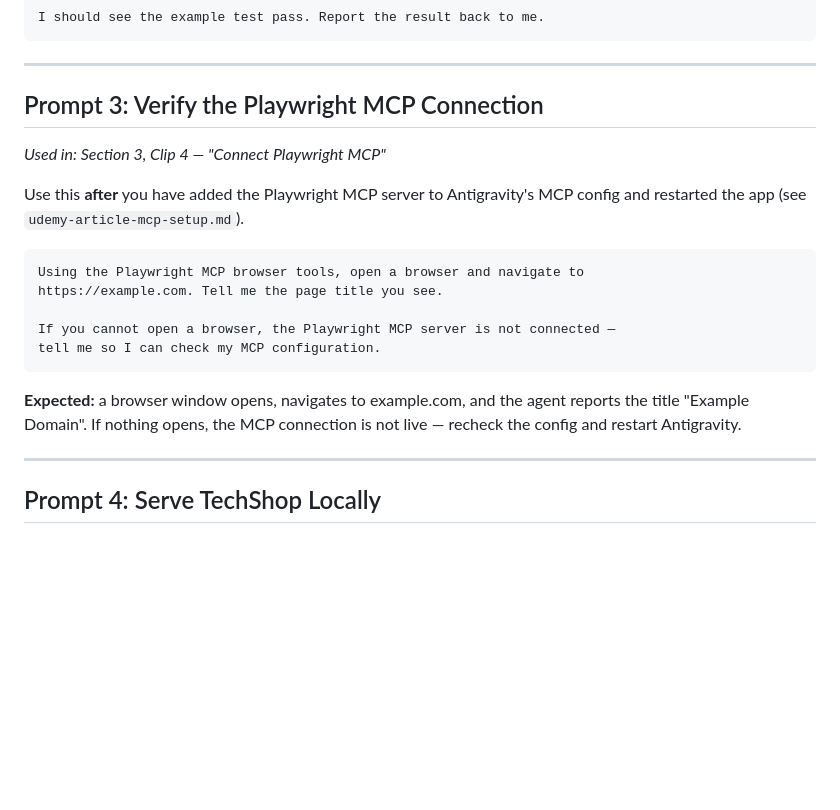
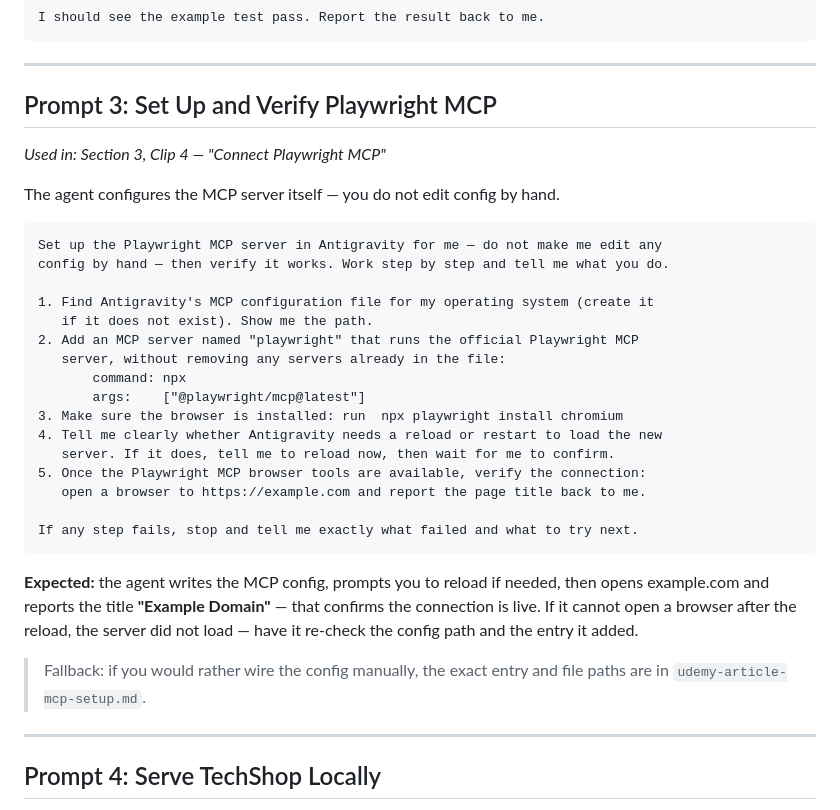
Before and after one commit to homolamartin1-ai/playwrightvibetesting, a Markdown page: prompts/section-03-setup.md, the part around the change. Rendered like a GitHub page; blank space fills up the shorter version.

Commit message:
Section 3 Prompt 3: agent sets up Playwright MCP itself, then verifies
Replaces the "do it manually first, then verify" prompt with one that has
the agent write the MCP config, install the browser, prompt for reload if
needed, and confirm the connection by opening example.com.

Co-Authored-By: Claude Opus 4.8 <noreply@anthropic.com>

````diff
--- a/prompts/section-03-setup.md
+++ b/prompts/section-03-setup.md
@@ -75,23 +75,37 @@ I should see the example test pass. Report the result back to me.
 
 ---
 
-## Prompt 3: Verify the Playwright MCP Connection
+## Prompt 3: Set Up and Verify Playwright MCP
 *Used in: Section 3, Clip 4 — "Connect Playwright MCP"*
 
-Use this **after** you have added the Playwright MCP server to Antigravity's MCP
-config and restarted the app (see `udemy-article-mcp-setup.md`).
+The agent configures the MCP server itself — you do not edit config by hand.
 
 ```
-Using the Playwright MCP browser tools, open a browser and navigate to
-https://example.com. Tell me the page title you see.
+Set up the Playwright MCP server in Antigravity for me — do not make me edit any
+config by hand — then verify it works. Work step by step and tell me what you do.
 
-If you cannot open a browser, the Playwright MCP server is not connected —
-tell me so I can check my MCP configuration.
+1. Find Antigravity's MCP configuration file for my operating system (create it
+   if it does not exist). Show me the path.
+2. Add an MCP server named "playwright" that runs the official Playwright MCP
+   server, without removing any servers already in the file:
+       command: npx
+       args:    ["@playwright/mcp@latest"]
+3. Make sure the browser is installed: run  npx playwright install chromium
+4. Tell me clearly whether Antigravity needs a reload or restart to load the new
+   server. If it does, tell me to reload now, then wait for me to confirm.
+5. Once the Playwright MCP browser tools are available, verify the connection:
+   open a browser to https://example.com and report the page title back to me.
+
+If any step fails, stop and tell me exactly what failed and what to try next.
 ```
 
-**Expected:** a browser window opens, navigates to example.com, and the agent
-reports the title "Example Domain". If nothing opens, the MCP connection is not
-live — recheck the config and restart Antigravity.
+**Expected:** the agent writes the MCP config, prompts you to reload if needed,
+then opens example.com and reports the title **"Example Domain"** — that confirms
+the connection is live. If it cannot open a browser after the reload, the server
+did not load — have it re-check the config path and the entry it added.
+
+> Fallback: if you would rather wire the config manually, the exact entry and
+> file paths are in `udemy-article-mcp-setup.md`.
 
 ---
 
````
